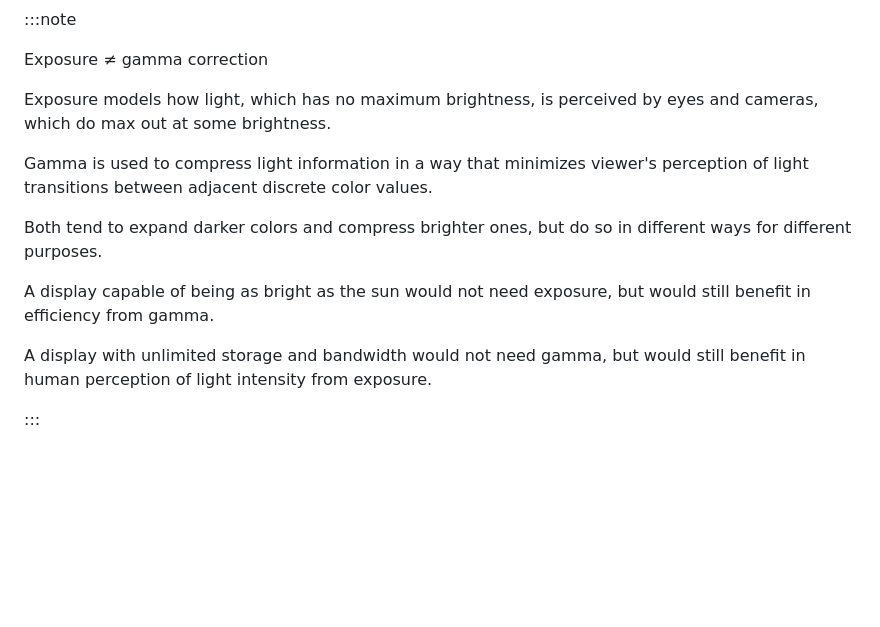
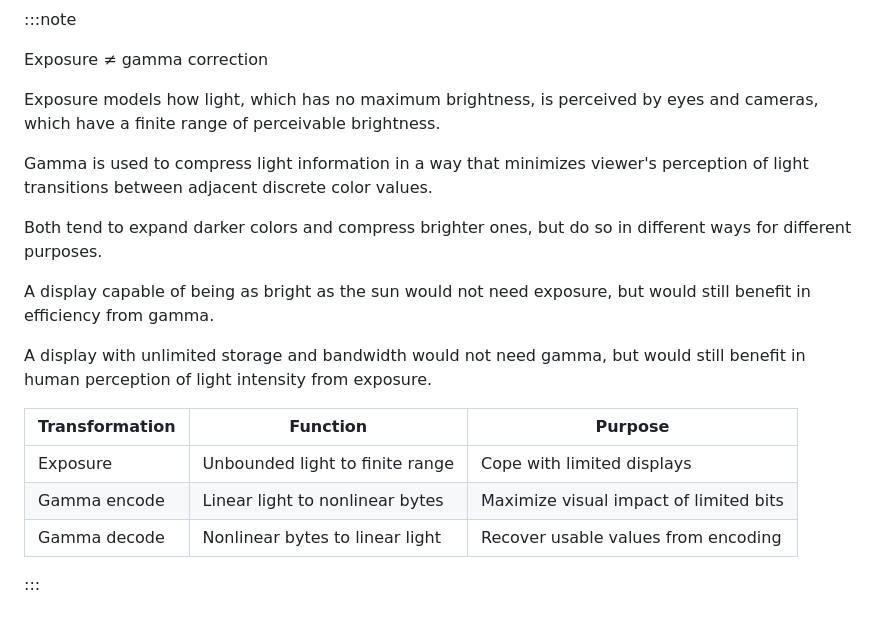
Before and after one commit to tychonievich/graphics, a Markdown page: md/text/gltf-pbr.md, the part around the change. Rendered like a GitHub page; blank space fills up the shorter version.

Commit message:
autocommit

```diff
--- a/md/text/gltf-pbr.md
+++ b/md/text/gltf-pbr.md
@@ -322,7 +322,7 @@ by doing the following:
 Exposure ≠ gamma correction
 
 Exposure models how light, which has no maximum brightness,
-is perceived by eyes and cameras, which do max out at some brightness.
+is perceived by eyes and cameras, which have a finite range of perceivable brightness.
 
 Gamma is used to compress light information in a way that minimizes viewer's perception of light transitions between adjacent discrete color values.
 
@@ -333,4 +333,11 @@ A display capable of being as bright as the sun would not need exposure, but wou
 
 A display with unlimited storage and bandwidth would not need gamma, but would still benefit in human perception of light intensity from exposure.
 
+
+| Transformation | Function                        | Purpose                                |
+| -------------- | ------------------------------- | -------------------------------------- |
+| Exposure       | Unbounded light to finite range | Cope with limited displays             |
+| Gamma encode   | Linear light to nonlinear bytes | Maximize visual impact of limited bits |
+| Gamma decode   | Nonlinear bytes to linear light | Recover usable values from encoding    |
+
 :::
```
